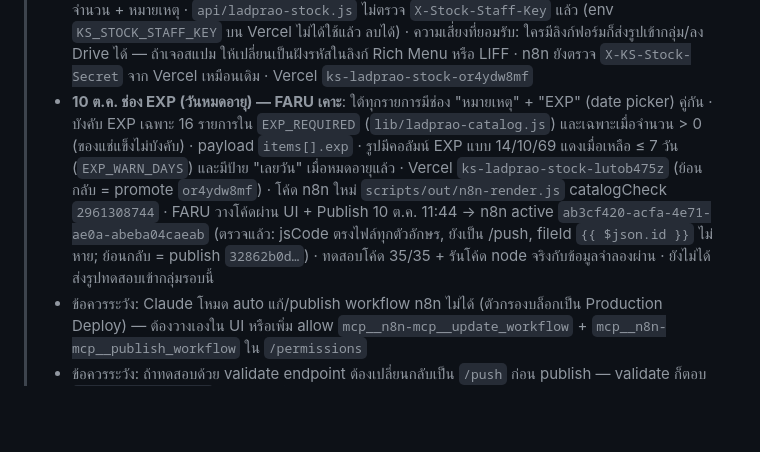
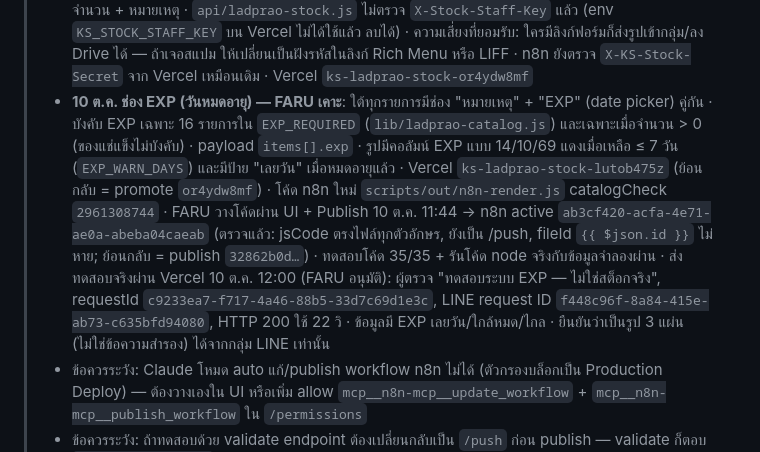
Before and after one commit to faruzr/KS, a Markdown page: LADPRAO_STOCK_RUNBOOK.md, the part around the change. GitHub-like rendering; blank space fills up the shorter version.

Commit message:
docs(ladprao): runbook — ผลส่งทดสอบ EXP เข้ากลุ่มจริง 10 ต.ค.
Co-Authored-By: Claude Opus 5.5 <noreply@anthropic.com>

```diff
--- a/LADPRAO_STOCK_RUNBOOK.md
+++ b/LADPRAO_STOCK_RUNBOOK.md
@@ -17,7 +17,7 @@
 > - **8 ต.ค. 18:50 รายการใหม่ตามใบกระดาษ + 3 แผ่น**: catalog ลาดพร้าวแยกเป็น `lib/ladprao-catalog.js` (89 รายการ หน่วยเดียว 7 หมวด ตามใบ "Stock List Lat Phrao122 2026" — หาดใหญ่ `lib/catalog.js` ไม่แตะ); เอาช่องหมายเหตุออกจากฟอร์ม (FARU: "ไม่ต้องมี"); รูปหน้าตาเหมือนใบกระดาษ 3 แผ่น (35/39/15) ส่งเป็น image 3 ข้อความ ถ้าแผ่นใดพลาด → ส่งการ์ด+ข้อความแทน; ยืด timeout Vercel→n8n 45 วิ, ฟอร์ม 60 วิ (ทั้งกระบวนการ ~19 วิ); Vercel deploy production `ks-ladprao-stock-b3wfmvdzw` (4 ไฟล์: ladprao-stock.html, api/ladprao-stock.js, lib/ladprao-report.js, lib/ladprao-catalog.js; ย้อนกลับได้ด้วย promote deployment เดิม `nt11p9s6p`); n8n active `eb0b9fa4-ec13-44f3-bcde-5a3db3ede47e` (ตรวจแล้วเป็น /push), catalogCheck `3280605895`; ส่งทดสอบจริง 3 แผ่น requestId `8d9e0f1a…`
 > - **8 ต.ค. 19:35 หมายเหตุต่อรายการ (FARU เลือกแบบ A แสดงตลอด)**: ทุกรายการในฟอร์มมีช่อง "หมายเหตุ (ถ้ามี)" ไม่บังคับ ≤50 ตัวอักษร (เช่น "4 กระป๋อง" เมื่อมีหน่วยย่อย) · payload `items[].note` · รูปมีคอลัมน์ หมายเหตุ เหมือนใบกระดาษ · ข้อความสำรองแสดงเป็น "1 ลัง (4 กระป๋อง)" · Vercel `ks-ladprao-stock-gvzphx21j` · n8n active `32862b0d-d00e-47b5-9622-8e942b009c47` (ตรวจแล้ว /push) · ทดสอบ validate ไม่ส่ง ผ่าน, ทดสอบโค้ด 31/31; ยังไม่ได้ส่งรูปทดสอบเข้ากลุ่มรอบนี้
 > - **8 ต.ค. 20:10 เอารหัสพนักงานออก (FARU เลือก "เอาออกเลย" หลังรับทราบความเสี่ยง)**: ฟอร์มเหลือแค่ชื่อผู้ตรวจ + จำนวน + หมายเหตุ · `api/ladprao-stock.js` ไม่ตรวจ `X-Stock-Staff-Key` แล้ว (env `KS_STOCK_STAFF_KEY` บน Vercel ไม่ได้ใช้แล้ว ลบได้) · ความเสี่ยงที่ยอมรับ: ใครมีลิงก์ฟอร์มก็ส่งรูปเข้ากลุ่ม/ลง Drive ได้ — ถ้าเจอสแปม ให้เปลี่ยนเป็นฝังรหัสในลิงก์ Rich Menu หรือ LIFF · n8n ยังตรวจ `X-KS-Stock-Secret` จาก Vercel เหมือนเดิม · Vercel `ks-ladprao-stock-or4ydw8mf`
-> - **10 ต.ค. ช่อง EXP (วันหมดอายุ) — FARU เคาะ**: ใต้ทุกรายการมีช่อง "หมายเหตุ" + "EXP" (date picker) คู่กัน · บังคับ EXP เฉพาะ 16 รายการใน `EXP_REQUIRED` (`lib/ladprao-catalog.js`) และเฉพาะเมื่อจำนวน > 0 (ของแช่แข็งไม่บังคับ) · payload `items[].exp` · รูปมีคอลัมน์ EXP แบบ 14/10/69 แดงเมื่อเหลือ ≤ 7 วัน (`EXP_WARN_DAYS`) และมีป้าย "เลยวัน" เมื่อหมดอายุแล้ว · Vercel `ks-ladprao-stock-lutob475z` (ย้อนกลับ = promote `or4ydw8mf`) · โค้ด n8n ใหม่ `scripts/out/n8n-render.js` catalogCheck `2961308744` · FARU วางโค้ดผ่าน UI + Publish 10 ต.ค. 11:44 → n8n active `ab3cf420-acfa-4e71-ae0a-abeba04caeab` (ตรวจแล้ว: jsCode ตรงไฟล์ทุกตัวอักษร, ยังเป็น /push, fileId `{{ $json.id }}` ไม่หาย; ย้อนกลับ = publish `32862b0d…`) · ทดสอบโค้ด 35/35 + รันโค้ด node จริงกับข้อมูลจำลองผ่าน · ยังไม่ได้ส่งรูปทดสอบเข้ากลุ่มรอบนี้
+> - **10 ต.ค. ช่อง EXP (วันหมดอายุ) — FARU เคาะ**: ใต้ทุกรายการมีช่อง "หมายเหตุ" + "EXP" (date picker) คู่กัน · บังคับ EXP เฉพาะ 16 รายการใน `EXP_REQUIRED` (`lib/ladprao-catalog.js`) และเฉพาะเมื่อจำนวน > 0 (ของแช่แข็งไม่บังคับ) · payload `items[].exp` · รูปมีคอลัมน์ EXP แบบ 14/10/69 แดงเมื่อเหลือ ≤ 7 วัน (`EXP_WARN_DAYS`) และมีป้าย "เลยวัน" เมื่อหมดอายุแล้ว · Vercel `ks-ladprao-stock-lutob475z` (ย้อนกลับ = promote `or4ydw8mf`) · โค้ด n8n ใหม่ `scripts/out/n8n-render.js` catalogCheck `2961308744` · FARU วางโค้ดผ่าน UI + Publish 10 ต.ค. 11:44 → n8n active `ab3cf420-acfa-4e71-ae0a-abeba04caeab` (ตรวจแล้ว: jsCode ตรงไฟล์ทุกตัวอักษร, ยังเป็น /push, fileId `{{ $json.id }}` ไม่หาย; ย้อนกลับ = publish `32862b0d…`) · ทดสอบโค้ด 35/35 + รันโค้ด node จริงกับข้อมูลจำลองผ่าน · ส่งทดสอบจริงผ่าน Vercel 10 ต.ค. 12:00 (FARU อนุมัติ): ผู้ตรวจ "ทดสอบระบบ EXP — ไม่ใช่สต็อกจริง", requestId `c9233ea7-f717-4a46-88b5-33d7c69d1e3c`, LINE request ID `f448c96f-8a84-415e-ab73-c635bfd94080`, HTTP 200 ใช้ 22 วิ · ข้อมูลมี EXP เลยวัน/ใกล้หมด/ไกล · ยืนยันว่าเป็นรูป 3 แผ่น (ไม่ใช่ข้อความสำรอง) ได้จากกลุ่ม LINE เท่านั้น
 > - ข้อควรระวัง: Claude โหมด auto แก้/publish workflow n8n ไม่ได้ (ตัวกรองบล็อกเป็น Production Deploy) — ต้องวางเองใน UI หรือเพิ่ม allow `mcp__n8n-mcp__update_workflow` + `mcp__n8n-mcp__publish_workflow` ใน `/permissions`
 > - ข้อควรระวัง: ถ้าทดสอบด้วย validate endpoint ต้องเปลี่ยนกลับเป็น `/push` ก่อน publish — validate ก็ตอบ `x-line-request-id` ทำให้ฟอร์มขึ้น "สำเร็จ" ทั้งที่ไม่มีข้อความเข้ากลุ่ม
 > - ข้อควรระวัง: แก้ workflow ใน n8n UI แล้วช่อง fileId ของ `Share PDF by link` เคยถูกล้างเป็นค่าว่าง — ถ้าแก้ใน UI ให้เช็คว่ายังเป็น `{{ $json.id }}`
```
